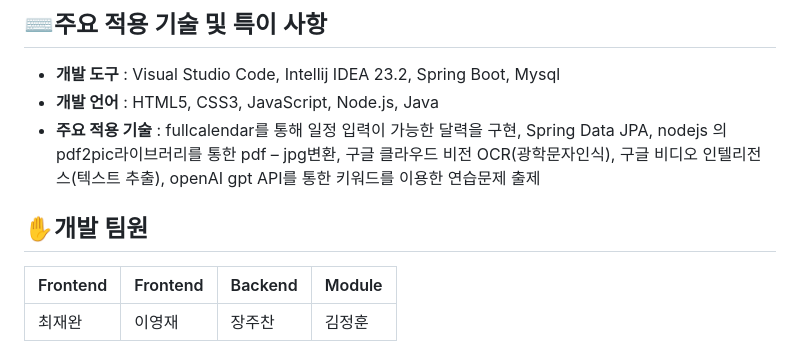
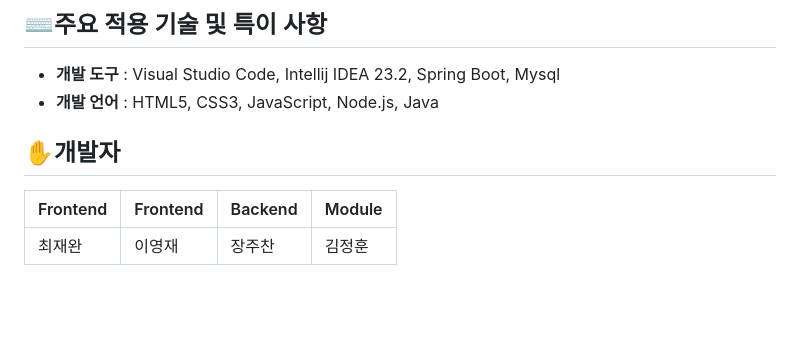
Before and after one commit to BuildingOwner/JBUGS, a Markdown page: README.md, the part around the change printed below. Rendered like a GitHub page; blank space fills up the shorter version.

```diff
--- a/README.md
+++ b/README.md
@@ -76,9 +88,9 @@ E class+는 코로나 19 이후 대학 교육 환경에서 급속히 증가하
 ## ⌨주요 적용 기술 및 특이 사항
 * __개발 도구__ : Visual Studio Code, Intellij IDEA 23.2, Spring Boot, Mysql
 * __개발 언어__ : HTML5, CSS3, JavaScript, Node.js, Java
-* __주요 적용 기술__ : fullcalendar를 통해 일정 입력이 가능한 달력을 구현, Spring Data JPA, nodejs 의 pdf2pic라이브러리를 통한 pdf – jpg변환, 구글 클라우드 비전 OCR(광학문자인식), 구글 비디오 인텔리전스(텍스트 추출), openAI gpt API를 통한 키워드를 이용한 연습문제 출제
 
-## ✋개발 팀원
+
+## ✋개발자
 
 |Frontend|Frontend|Backend|Module|
 |------|---|---|---|
```
Also changed, not shown: other parts of README.md (+20 -8 lines).
